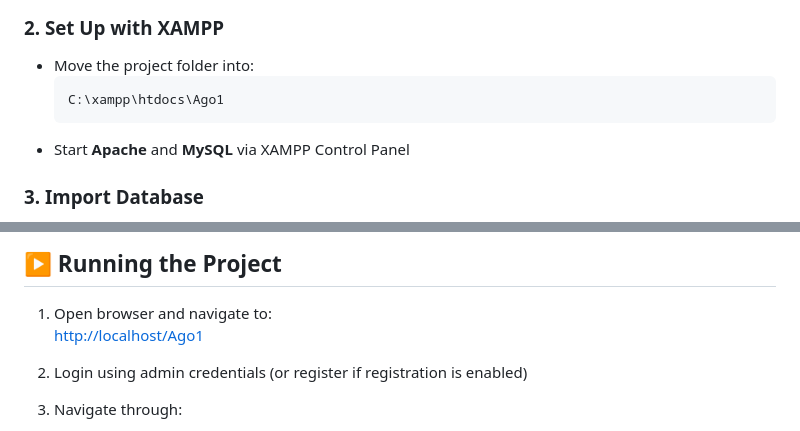
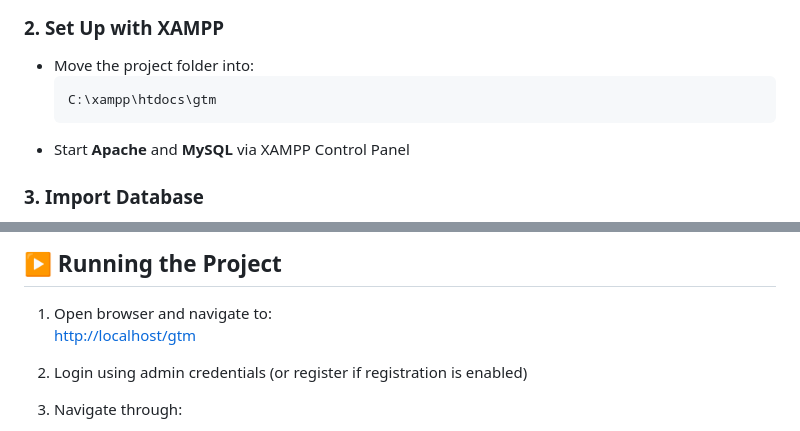
Before and after one commit to hanzelmine/Ago1, a Markdown page: README.md, 2 parts joined by grey strips. Rendered like a GitHub page.

Commit message:
update content readme

````diff
--- a/README.md
+++ b/README.md
@@ -44,7 +44,7 @@ git clone https://github.com/hanzelmine/Ago1.git
 
 - Move the project folder into:
   ```
-  C:\xampp\htdocs\Ago1
+  C:\xampp\htdocs\gtm
   ```
 - Start **Apache** and **MySQL** via XAMPP Control Panel
 
@@ -79,7 +79,7 @@ Ensure these folders are writable by the web server for file uploads and PDF out
 ## ▶️ Running the Project
 
 1. Open browser and navigate to:
-   [http://localhost/Ago1](http://localhost/Ago1)
+   [http://localhost/gtm](http://localhost/gtm)
 
 2. Login using admin credentials (or register if registration is enabled)
 
````
